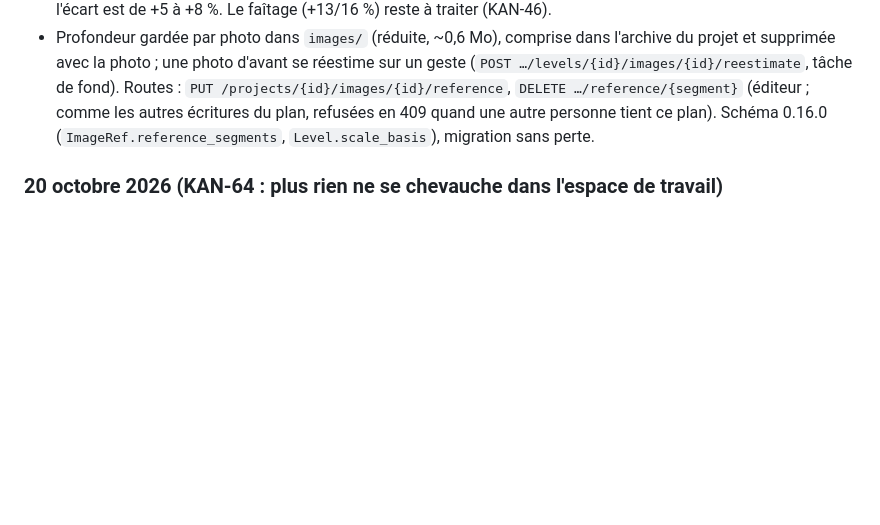
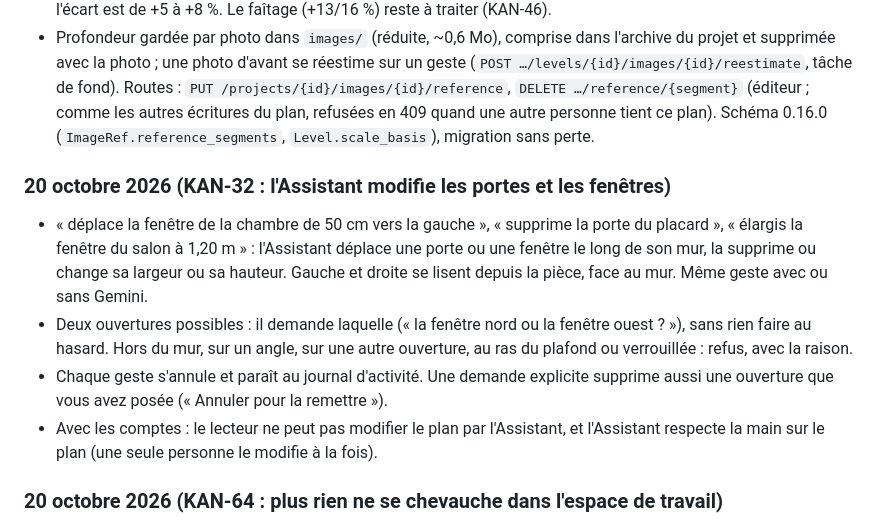
Before and after one commit to gauniisalone/plandesign, a Markdown page: CHANGELOG.md, the part around the change. Drawn GitHub-style; blank space fills up the shorter version.

Commit message:
KAN-32 (CHANGELOG) : l'Assistant modifie les portes et les fenêtres. Commit à part, à laisser de côté en cas de conflit. Commit local, non poussé.

```diff
--- a/CHANGELOG.md
+++ b/CHANGELOG.md
@@ -41,6 +41,20 @@ décisions dans `docs/architecture/`. Le numéro de version est celui de `pyproj
   /projects/{id}/images/{id}/reference`, `DELETE …/reference/{segment}` (éditeur ; comme les
   autres écritures du plan, refusées en 409 quand une autre personne tient ce plan). Schéma
   0.16.0 (`ImageRef.reference_segments`, `Level.scale_basis`), migration sans perte.
+
+### 20 octobre 2026 (KAN-32 : l'Assistant modifie les portes et les fenêtres)
+
+- « déplace la fenêtre de la chambre de 50 cm vers la gauche », « supprime la porte du
+  placard », « élargis la fenêtre du salon à 1,20 m » : l'Assistant déplace une porte ou une
+  fenêtre le long de son mur, la supprime ou change sa largeur ou sa hauteur. Gauche et
+  droite se lisent depuis la pièce, face au mur. Même geste avec ou sans Gemini.
+- Deux ouvertures possibles : il demande laquelle (« la fenêtre nord ou la fenêtre ouest ? »),
+  sans rien faire au hasard. Hors du mur, sur un angle, sur une autre ouverture, au ras du
+  plafond ou verrouillée : refus, avec la raison.
+- Chaque geste s'annule et paraît au journal d'activité. Une demande explicite supprime aussi
+  une ouverture que vous avez posée (« Annuler pour la remettre »).
+- Avec les comptes : le lecteur ne peut pas modifier le plan par l'Assistant, et l'Assistant
+  respecte la main sur le plan (une seule personne le modifie à la fois).
 
 ### 20 octobre 2026 (KAN-64 : plus rien ne se chevauche dans l'espace de travail)
 
```
